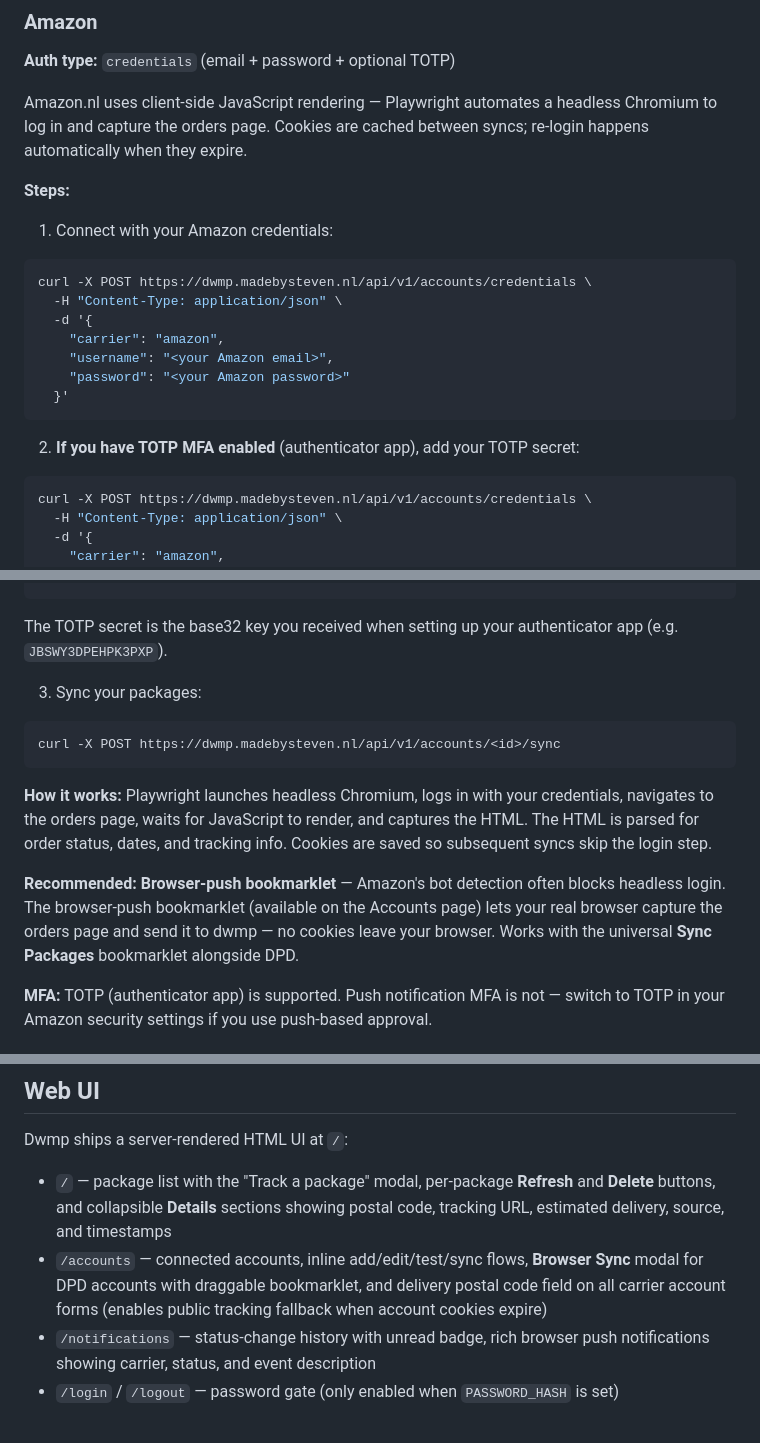
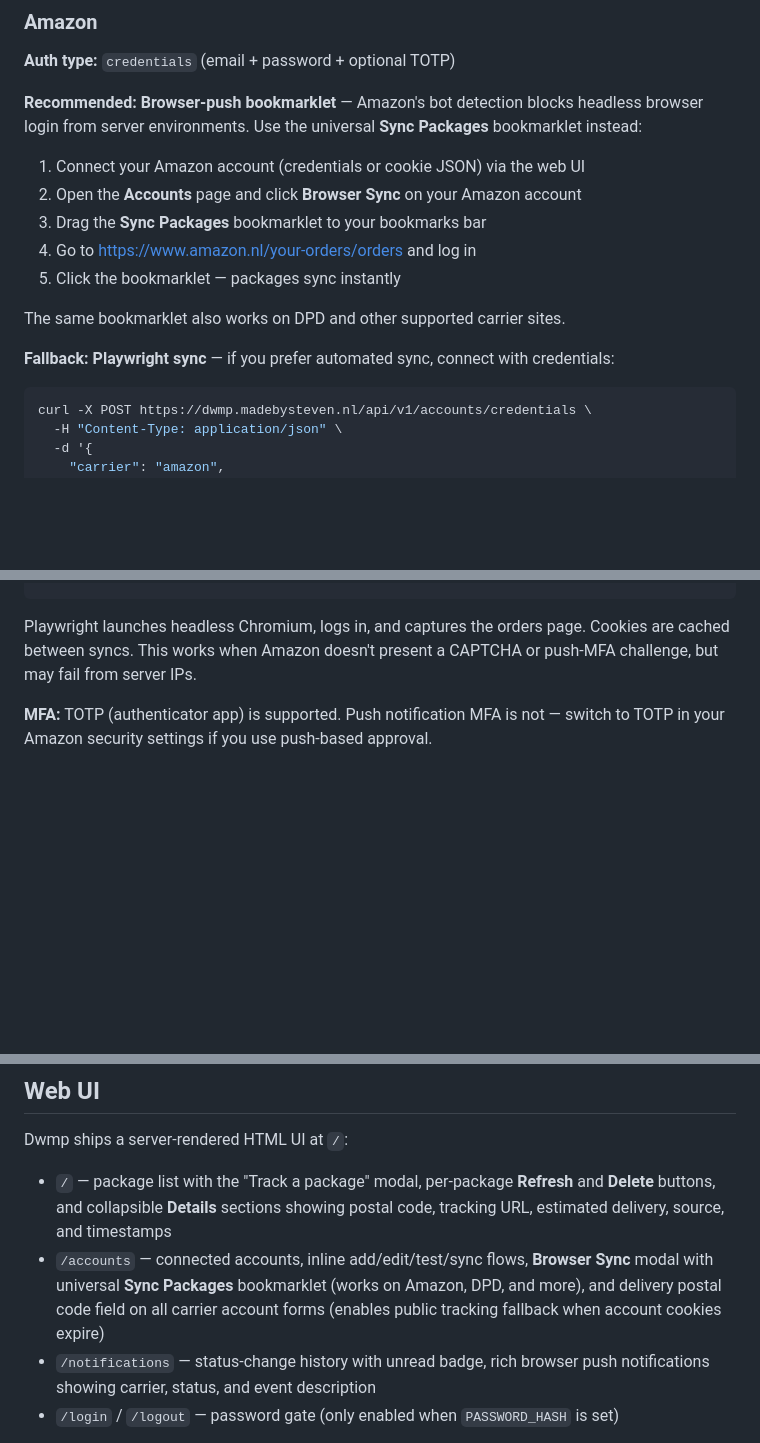
Before and after one commit to stevendejongnl/dude-wheres-my-package, a Markdown page: README.md, 3 parts joined by grey strips. GitHub-like rendering; blank space fills up the shorter version.

Commit message:
docs(readme): rewrite Amazon section around browser-push, update universal bookmarklet references

````diff
--- a/README.md
+++ b/README.md
@@ -8,23 +8,17 @@ Package tracking service for Dutch carriers. Runs as a container with a REST API
 
 **Auth type:** `credentials` (email + password + optional TOTP)
 
-Amazon.nl uses client-side JavaScript rendering — Playwright automates a headless Chromium to log in and capture the orders page. Cookies are cached between syncs; re-login happens automatically when they expire.
+**Recommended: Browser-push bookmarklet** — Amazon's bot detection blocks headless browser login from server environments. Use the universal **Sync Packages** bookmarklet instead:
 
-**Steps:**
+1. Connect your Amazon account (credentials or cookie JSON) via the web UI
+2. Open the **Accounts** page and click **Browser Sync** on your Amazon account
+3. Drag the **Sync Packages** bookmarklet to your bookmarks bar
+4. Go to https://www.amazon.nl/your-orders/orders and log in
+5. Click the bookmarklet — packages sync instantly
 
-1. Connect with your Amazon credentials:
+The same bookmarklet also works on DPD and other supported carrier sites.
 
-```bash
-curl -X POST https://dwmp.madebysteven.nl/api/v1/accounts/credentials \
-  -H "Content-Type: application/json" \
-  -d '{
-    "carrier": "amazon",
-    "username": "<your Amazon email>",
-    "password": "<your Amazon password>"
-  }'
-```
-
-2. **If you have TOTP MFA enabled** (authenticator app), add your TOTP secret:
+**Fallback: Playwright sync** — if you prefer automated sync, connect with credentials:
 
 ```bash
 curl -X POST https://dwmp.madebysteven.nl/api/v1/accounts/credentials \
@@ -37,17 +31,7 @@ curl -X POST https://dwmp.madebysteven.nl/api/v1/accounts/credentials \
   }'
 ```
 
-The TOTP secret is the base32 key you received when setting up your authenticator app (e.g. `JBSWY3DPEHPK3PXP`).
-
-3. Sync your packages:
-
-```bash
-curl -X POST https://dwmp.madebysteven.nl/api/v1/accounts/<id>/sync
-```
-
-**How it works:** Playwright launches headless Chromium, logs in with your credentials, navigates to the orders page, waits for JavaScript to render, and captures the HTML. The HTML is parsed for order status, dates, and tracking info. Cookies are saved so subsequent syncs skip the login step.
-
-**Recommended: Browser-push bookmarklet** — Amazon's bot detection often blocks headless login. The browser-push bookmarklet (available on the Accounts page) lets your real browser capture the orders page and send it to dwmp — no cookies leave your browser. Works with the universal **Sync Packages** bookmarklet alongside DPD.
+Playwright launches headless Chromium, logs in, and captures the orders page. Cookies are cached between syncs. This works when Amazon doesn't present a CAPTCHA or push-MFA challenge, but may fail from server IPs.
 
 **MFA:** TOTP (authenticator app) is supported. Push notification MFA is not — switch to TOTP in your Amazon security settings if you use push-based approval.
 
@@ -227,7 +211,7 @@ notifications), or hit the JSON API directly — see below.
 Dwmp ships a server-rendered HTML UI at `/`:
 
 - `/` — package list with the "Track a package" modal, per-package **Refresh** and **Delete** buttons, and collapsible **Details** sections showing postal code, tracking URL, estimated delivery, source, and timestamps
-- `/accounts` — connected accounts, inline add/edit/test/sync flows, **Browser Sync** modal for DPD accounts with draggable bookmarklet, and delivery postal code field on all carrier account forms (enables public tracking fallback when account cookies expire)
+- `/accounts` — connected accounts, inline add/edit/test/sync flows, **Browser Sync** modal with universal **Sync Packages** bookmarklet (works on Amazon, DPD, and more), and delivery postal code field on all carrier account forms (enables public tracking fallback when account cookies expire)
 - `/notifications` — status-change history with unread badge, rich browser push notifications showing carrier, status, and event description
 - `/login` / `/logout` — password gate (only enabled when `PASSWORD_HASH` is set)
 
````
Also changed, not shown: other parts of README.md (+1 -1 lines).
